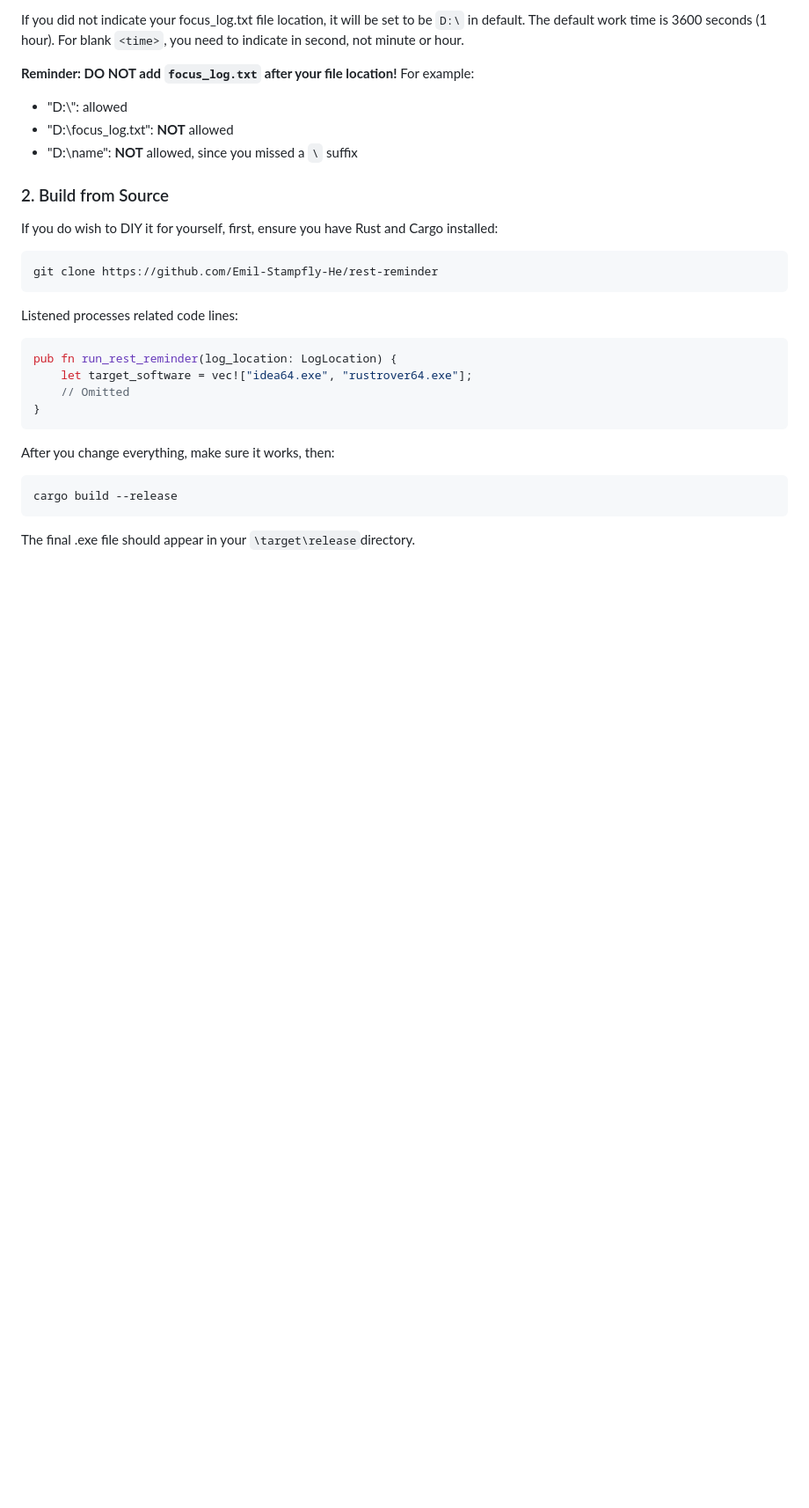
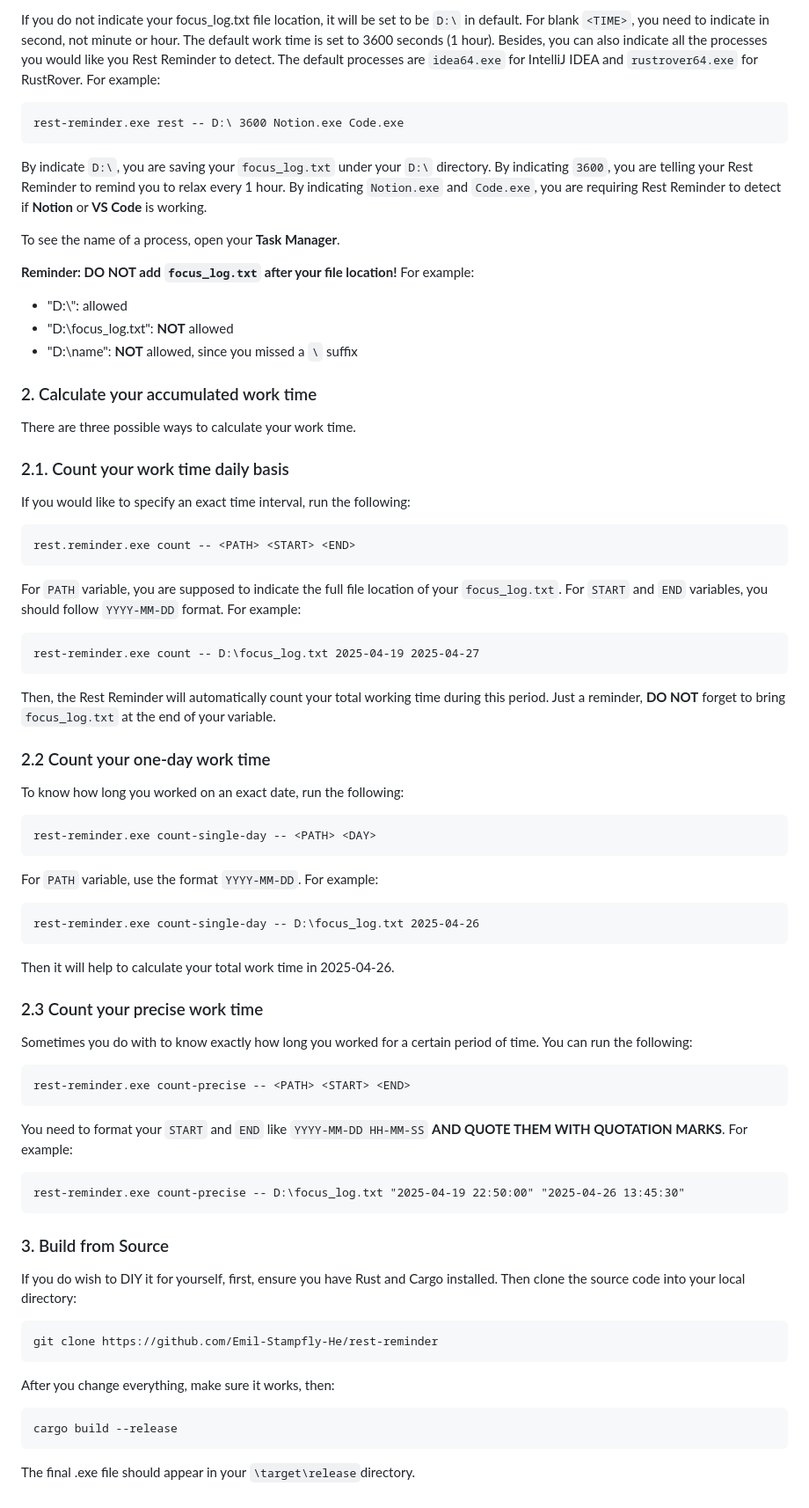
Before and after one commit to Emil-Stampfly-He/rest-reminder, a Markdown page: README.md, the part around one of its changes. Shown at 88% size. Drawn GitHub-style; blank space fills up the shorter version.

Commit message:
Update documentations

````diff
--- a/README.md
+++ b/README.md
@@ -34,25 +31,60 @@ rest-reminder.exe --log-to <file_location> --time <time>
 ```
-If you did not indicate your focus_log.txt file location, it will be set to be `D:\` in default. The default work time is 3600 seconds (1 hour).
-For blank `<time>`, you need to indicate in second, not minute or hour.
+If you do not indicate your focus_log.txt file location, it will be set to be `D:\` in default. For blank `<TIME>`, you need to indicate in second, not minute or hour. The default work time is set to 3600 seconds (1 hour). Besides, you can also indicate all the processes you would like you Rest Reminder to detect. The default processes are `idea64.exe` for IntelliJ IDEA and `rustrover64.exe` for RustRover.
+ For example:
+```aiignore
+rest-reminder.exe rest -- D:\ 3600 Notion.exe Code.exe
+```
+By indicate `D:\`, you are saving your `focus_log.txt` under your `D:\` directory. By indicating `3600`, you are telling your Rest Reminder to remind you to relax every 1 hour. By indicating `Notion.exe` and `Code.exe`, you are requiring Rest Reminder to detect if **Notion** or **VS Code** is working.
+
+To see the name of a process, open your **Task Manager**.
 
 **Reminder: DO NOT add `focus_log.txt` after your file location!** For example:
 * "D:\\": allowed
 * "D:\\focus_log.txt": **NOT** allowed
 * "D:\\name": **NOT** allowed, since you missed a `\` suffix
 
-### 2. Build from Source
-If you do wish to DIY it for yourself, first, ensure you have Rust and Cargo installed:
+### 2. Calculate your accumulated work time
+There are three possible ways to calculate your work time.
+
+### 2.1. Count your work time daily basis
+If you would like to specify an exact time interval, run the following:
+```aiignore
+rest.reminder.exe count -- <PATH> <START> <END>
+```
+For `PATH` variable, you are supposed to indicate the full file location of your `focus_log.txt`. For `START` and `END` variables, you should follow `YYYY-MM-DD` format. For example:
+```aiignore
+rest-reminder.exe count -- D:\focus_log.txt 2025-04-19 2025-04-27
+```
+Then, the Rest Reminder will automatically count your total working time during this period. Just a reminder, **DO NOT** forget to bring `focus_log.txt` at the end of your <PATH> variable.
+
+### 2.2 Count your one-day work time
+To know how long you worked on an exact date, run the following:
+```aiignore
+rest-reminder.exe count-single-day -- <PATH> <DAY>
+```
+For `PATH` variable, use the format `YYYY-MM-DD`. For example:
+```aiignore
+rest-reminder.exe count-single-day -- D:\focus_log.txt 2025-04-26
+```
+Then it will help to calculate your total work time in 2025-04-26.
+
+### 2.3 Count your precise work time
+Sometimes you do with to know exactly how long you worked for a certain period of time. You can run the following:
+```aiignore
+rest-reminder.exe count-precise -- <PATH> <START> <END>
+```
+You need to format your `START` and `END` like `YYYY-MM-DD HH-MM-SS` **AND QUOTE THEM WITH QUOTATION MARKS**. For example:
+```aiignore
+rest-reminder.exe count-precise -- D:\focus_log.txt "2025-04-19 22:50:00" "2025-04-26 13:45:30"
+```
+
+
+
+### 3. Build from Source
+If you do wish to DIY it for yourself, first, ensure you have Rust and Cargo installed. Then clone the source code into your local directory:
 
 ```aiignore
 git clone https://github.com/Emil-Stampfly-He/rest-reminder
-```
-
-Listened processes related code lines:
-```Rust
-pub fn run_rest_reminder(log_location: LogLocation) {
-    let target_software = vec!["idea64.exe", "rustrover64.exe"];
-    // Omitted
-}
 ```
 After you change everything, make sure it works, then:
 ```aiignore
````
Also changed, not shown: other parts of README.md (+7 -10 lines), Screenshot.png, 3 other files.
